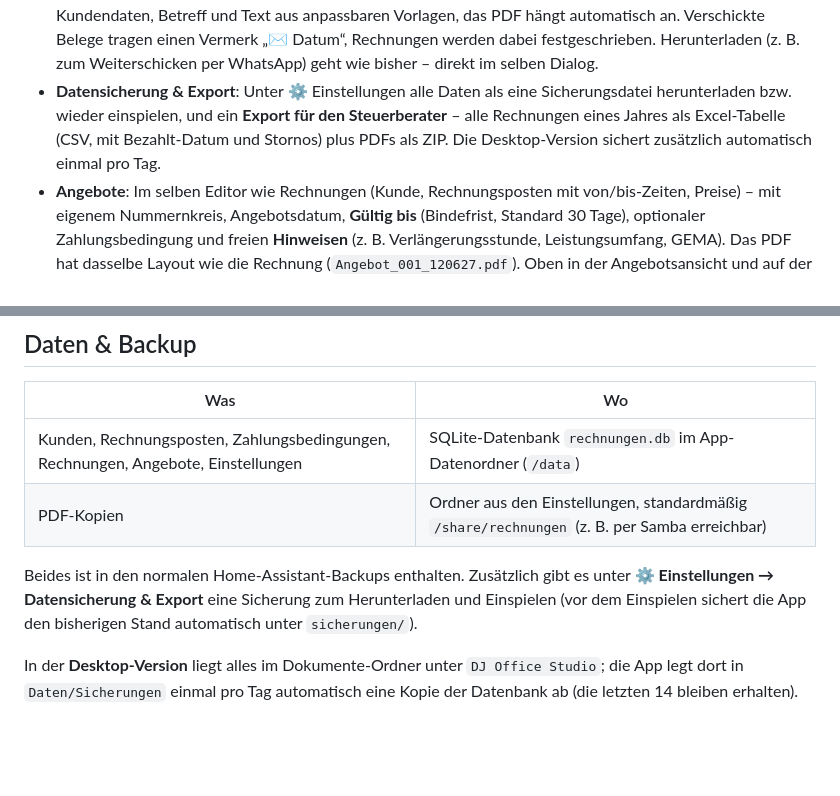
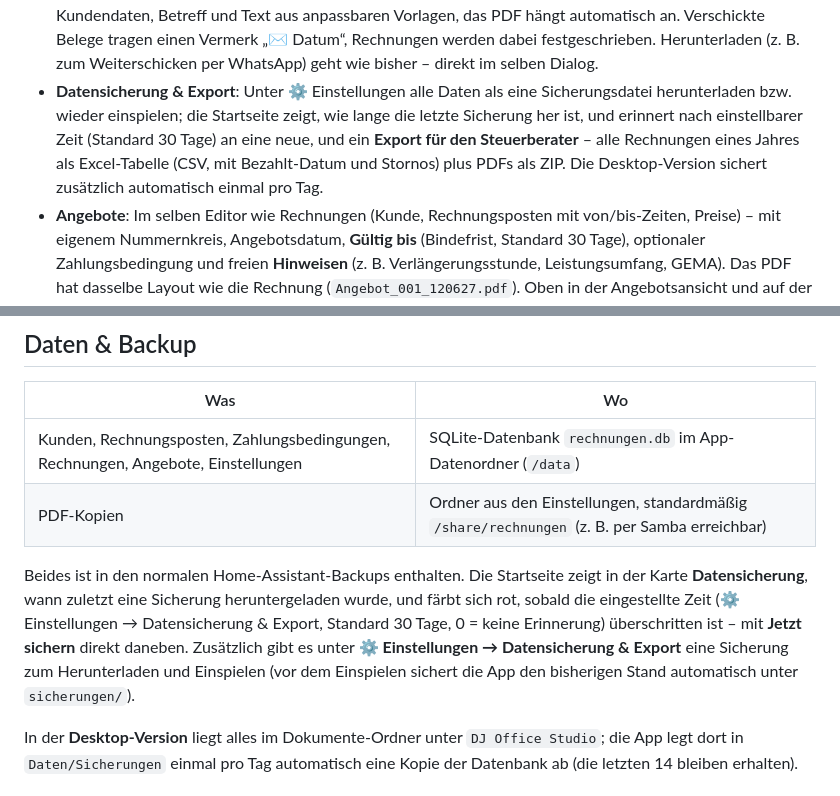
Before and after one commit to DJMalte96/dj-office-studio, a Markdown page: README.md, 2 parts joined by grey strips. GitHub-like rendering; blank space fills up the shorter version.

Commit message:
Startseite erinnert an Datensicherungen (Zeit seit letzter Sicherung, einstellbares Intervall), Version 0.14.0
Co-Authored-By: Claude Opus 5.5 <noreply@anthropic.com>

```diff
--- a/README.md
+++ b/README.md
@@ -22,7 +22,7 @@ DJ Office Studio ist eine App zum Schreiben von DJ-Rechnungen und -Angeboten –
 - **Festschreiben & Storno**: Eine Rechnung lässt sich nur ändern oder löschen, solange sie nicht festgeschrieben ist. Festgeschrieben wird sie automatisch, sobald sie bezahlt, gemahnt oder an Paperless gesendet wird – oder per 🔒 von Hand (z. B. nach dem Versenden). Danach wird korrigiert, wie es steuerlich sein soll: per **Stornorechnung** mit eigener Nummer und negativen Beträgen.
 - **Zahlungserinnerung und Mahnungen**: Zu offenen Rechnungen per Klick eine Zahlungserinnerung, dann 1. und 2. Mahnung als PDF – mit Bezug auf die Rechnung, Fälligkeitsdatum und neuer Zahlungsfrist (Standard 7 Tage).
 - **E-Mail-Versand**: Rechnungen, Angebote, Zahlungserinnerungen und Mahnungen direkt aus der App per E-Mail verschicken – über das eigene Postfach, egal bei welchem Anbieter (Vorlagen für WEB.DE, GMX, Gmail, iCloud, T-Online & Co., aber auch jeder andere Anbieter oder eigene Mailserver). Empfänger kommt aus den Kundendaten, Betreff und Text aus anpassbaren Vorlagen, das PDF hängt automatisch an. Verschickte Belege tragen einen Vermerk „✉ Datum“, Rechnungen werden dabei festgeschrieben. Herunterladen (z. B. zum Weiterschicken per WhatsApp) geht wie bisher – direkt im selben Dialog.
-- **Datensicherung & Export**: Unter ⚙ Einstellungen alle Daten als eine Sicherungsdatei herunterladen bzw. wieder einspielen, und ein **Export für den Steuerberater** – alle Rechnungen eines Jahres als Excel-Tabelle (CSV, mit Bezahlt-Datum und Stornos) plus PDFs als ZIP. Die Desktop-Version sichert zusätzlich automatisch einmal pro Tag.
+- **Datensicherung & Export**: Unter ⚙ Einstellungen alle Daten als eine Sicherungsdatei herunterladen bzw. wieder einspielen; die Startseite zeigt, wie lange die letzte Sicherung her ist, und erinnert nach einstellbarer Zeit (Standard 30 Tage) an eine neue, und ein **Export für den Steuerberater** – alle Rechnungen eines Jahres als Excel-Tabelle (CSV, mit Bezahlt-Datum und Stornos) plus PDFs als ZIP. Die Desktop-Version sichert zusätzlich automatisch einmal pro Tag.
 - **Angebote**: Im selben Editor wie Rechnungen (Kunde, Rechnungsposten mit von/bis-Zeiten, Preise) – mit eigenem Nummernkreis, Angebotsdatum, **Gültig bis** (Bindefrist, Standard 30 Tage), optionaler Zahlungsbedingung und freien **Hinweisen** (z. B. Verlängerungsstunde, Leistungsumfang, GEMA). Das PDF hat dasselbe Layout wie die Rechnung (`Angebot_001_120627.pdf`). Oben in der Angebotsansicht und auf der Startseite: **Offene Angebote** mit Angebotsdatum und Restlaufzeit („noch 12 Tage“, „seit 3 Tagen abgelaufen“), auf der Startseite zusätzlich ein Hinweis, wenn ein Angebot in den nächsten 3 Tagen abläuft. In der Angebotsliste: mehrere markieren und als ZIP herunterladen oder an Paperless senden, Status (offen / angenommen / abgelehnt), Restlaufzeit bzw. „abgelaufen“ und **→ Rechnung**, das Kunde und Positionen in eine neue Rechnung übernimmt und das Angebot als angenommen markiert.
 - **Import alter Rechnungen und Angebote**: Bisherige PDFs hochladen (gemischt möglich – die App erkennt Rechnung oder Angebot selbst). Empfänger, Positionen und Vorschläge für Rechnungsposten werden erkannt und können übernommen werden, optional auch die Rechnungen selbst als Archiv und die Angebote (mit „gültig bis“ und Hinweisen) in die Angebotsliste.
 - **Stammdaten** für Kunden, Rechnungsposten und Zahlungsbedingungen.
@@ -144,7 +144,7 @@ Alternativ im Terminal: `xattr -dr com.apple.quarantine "/Applications/DJ Office
 | Kunden, Rechnungsposten, Zahlungsbedingungen, Rechnungen, Angebote, Einstellungen | SQLite-Datenbank `rechnungen.db` im App-Datenordner (`/data`) |
 | PDF-Kopien | Ordner aus den Einstellungen, standardmäßig `/share/rechnungen` (z. B. per Samba erreichbar) |
 
-Beides ist in den normalen Home-Assistant-Backups enthalten. Zusätzlich gibt es unter **⚙ Einstellungen → Datensicherung & Export** eine Sicherung zum Herunterladen und Einspielen (vor dem Einspielen sichert die App den bisherigen Stand automatisch unter `sicherungen/`).
+Beides ist in den normalen Home-Assistant-Backups enthalten. Die Startseite zeigt in der Karte **Datensicherung**, wann zuletzt eine Sicherung heruntergeladen wurde, und färbt sich rot, sobald die eingestellte Zeit (⚙ Einstellungen → Datensicherung & Export, Standard 30 Tage, 0 = keine Erinnerung) überschritten ist – mit **Jetzt sichern** direkt daneben. Zusätzlich gibt es unter **⚙ Einstellungen → Datensicherung & Export** eine Sicherung zum Herunterladen und Einspielen (vor dem Einspielen sichert die App den bisherigen Stand automatisch unter `sicherungen/`).
 
 In der **Desktop-Version** liegt alles im Dokumente-Ordner unter `DJ Office Studio`; die App legt dort in `Daten/Sicherungen` einmal pro Tag automatisch eine Kopie der Datenbank ab (die letzten 14 bleiben erhalten).
 
```
Also changed, not shown: rechnungen/CHANGELOG.md (+6 -0 lines), docs/bilder/einstellungen.png, docs/bilder/startseite.png, 7 other files.
